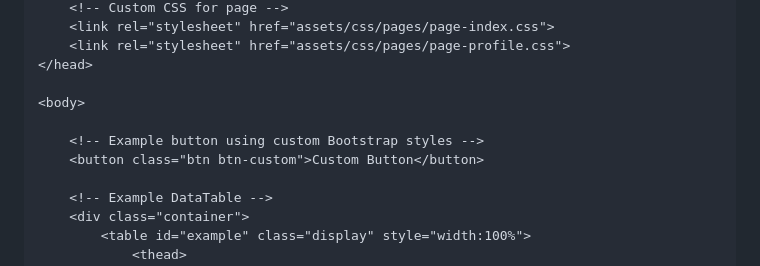
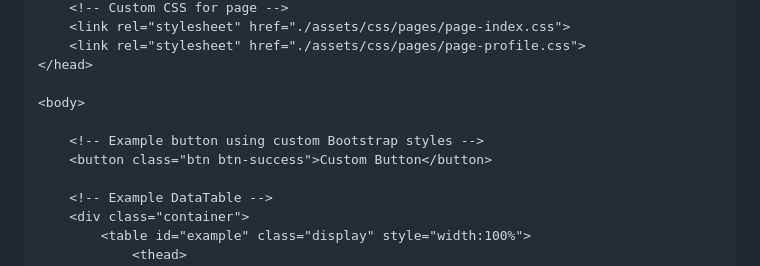
Before and after one commit to HHiepz/Optimal-Assets-Folder-Management, a Markdown page: README.md, the part around one of its changes. Drawn GitHub-style.

```diff
--- a/README.md
+++ b/README.md
@@ -92,12 +95,12 @@ assets
     <!-- Custom CSS for page -->
-    <link rel="stylesheet" href="assets/css/pages/page-index.css">
-    <link rel="stylesheet" href="assets/css/pages/page-profile.css">
+    <link rel="stylesheet" href="./assets/css/pages/page-index.css">
+    <link rel="stylesheet" href="./assets/css/pages/page-profile.css">
 </head>
 
 <body>
 
     <!-- Example button using custom Bootstrap styles -->
-    <button class="btn btn-custom">Custom Button</button>
+    <button class="btn btn-success">Custom Button</button>
 
     <!-- Example DataTable -->
     <div class="container">
```
Also changed, not shown: other parts of README.md (+18 -12 lines), README_en.md (+23 -17 lines).
